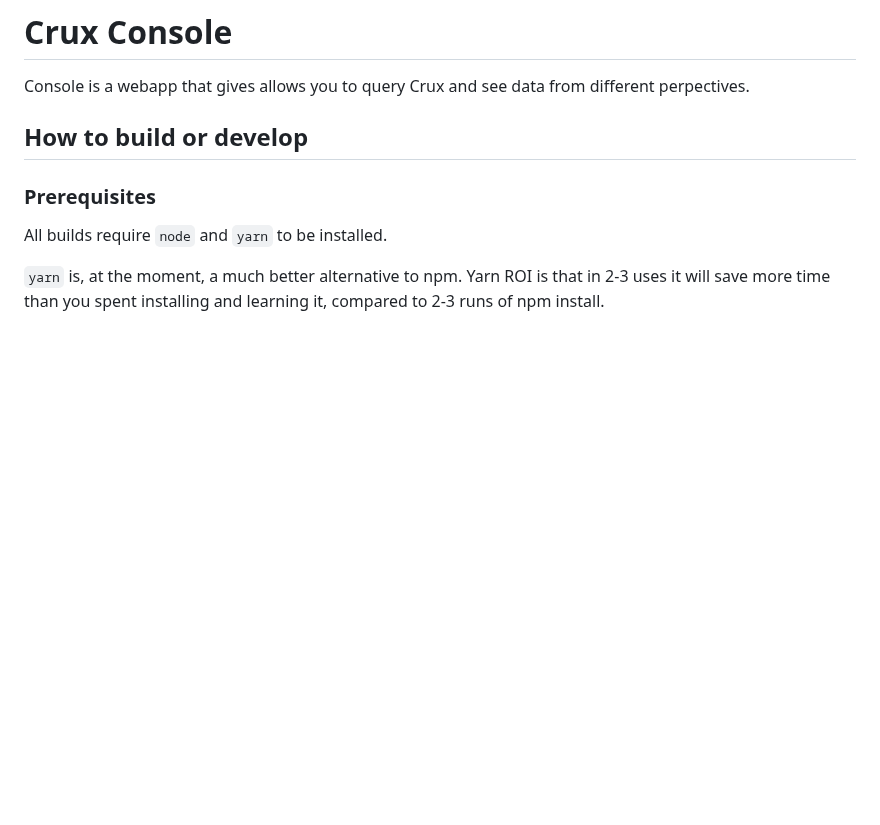
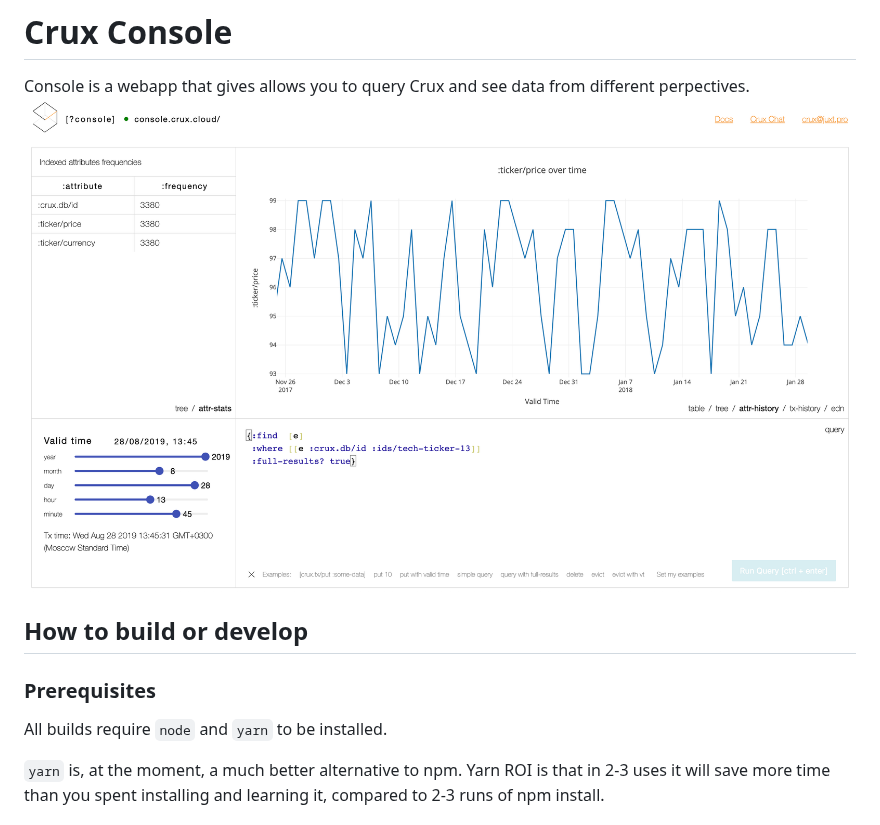
Before and after one commit to xtdb/xtdb, a Markdown page: crux-console/readme.md, the part around the change. GitHub-like rendering; pictures changed too: crux-console/resources/screenshot-1.png (added); blank space fills up the shorter version.

Commit message:
Console : add a screenshot to readme

```diff
--- a/crux-console/readme.md
+++ b/crux-console/readme.md
@@ -1,7 +1,7 @@
 # Crux Console
 
 Console is a webapp that gives allows you to query Crux and see data from different perpectives.
-
+![Screenshot of Crux Console](./resources/screenshot-1.png)
 
 ## How to build or develop
 
```
